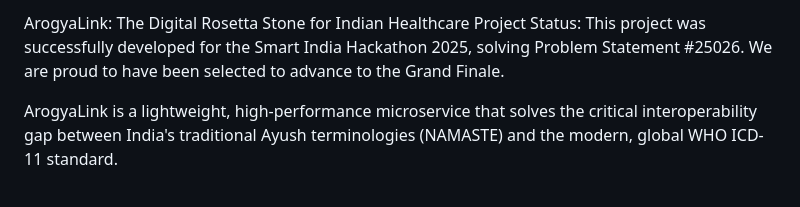
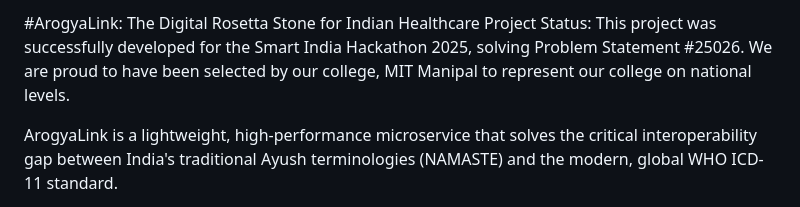
Before and after one commit to sidpreneur/ArogyaLink, a Markdown page: README.md, the part around the change. Drawn GitHub-style.

Commit message:
Revise project status in README.md
Updated project status to reflect representation by MIT Manipal.

```diff
--- a/README.md
+++ b/README.md
@@ -1,5 +1,5 @@
-ArogyaLink: The Digital Rosetta Stone for Indian Healthcare
-Project Status: This project was successfully developed for the Smart India Hackathon 2025, solving Problem Statement #25026. We are proud to have been selected to advance to the Grand Finale.
+#ArogyaLink: The Digital Rosetta Stone for Indian Healthcare
+Project Status: This project was successfully developed for the Smart India Hackathon 2025, solving Problem Statement #25026. We are proud to have been selected by our college, MIT Manipal to represent our college on national levels.
 
 ArogyaLink is a lightweight, high-performance microservice that solves the critical interoperability gap between India's traditional Ayush terminologies (NAMASTE) and the modern, global WHO ICD-11 standard.
 
```
